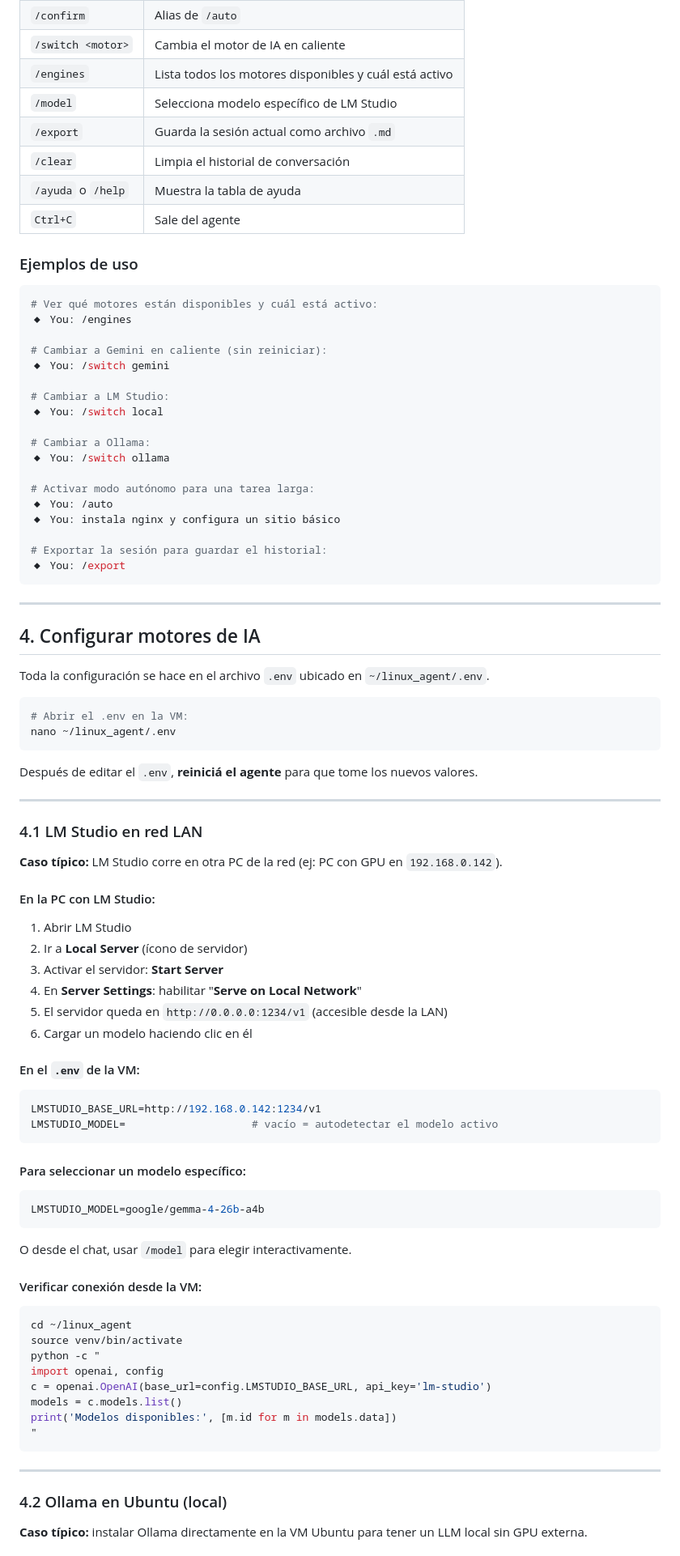
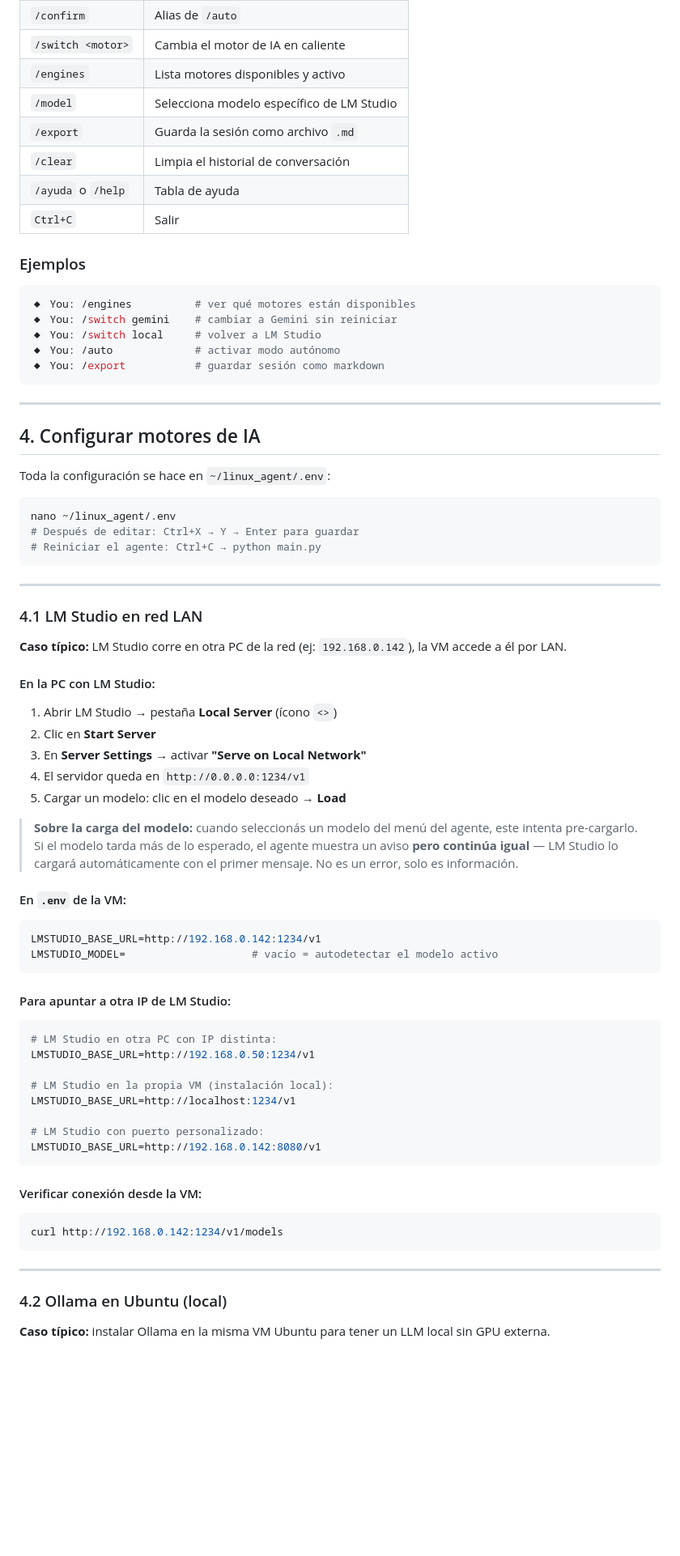
Before and after one commit to Juampeeh/linux-agent, a Markdown page: MANUAL.md, the part around one of its changes. Shown at 81% size. Drawn GitHub-style; blank space fills up the shorter version.

````diff
--- a/MANUAL.md
+++ b/MANUAL.md
@@ -131,90 +113,81 @@ Todos los comandos empiezan con `/`. Se escriben directamente en el prompt del c
 | `/confirm` | Alias de `/auto` |
 | `/switch <motor>` | Cambia el motor de IA en caliente |
-| `/engines` | Lista todos los motores disponibles y cuál está activo |
+| `/engines` | Lista motores disponibles y activo |
 | `/model` | Selecciona modelo específico de LM Studio |
-| `/export` | Guarda la sesión actual como archivo `.md` |
+| `/export` | Guarda la sesión como archivo `.md` |
 | `/clear` | Limpia el historial de conversación |
-| `/ayuda` o `/help` | Muestra la tabla de ayuda |
-| `Ctrl+C` | Sale del agente |
+| `/ayuda` o `/help` | Tabla de ayuda |
+| `Ctrl+C` | Salir |
 
-### Ejemplos de uso
+### Ejemplos
 
 ```bash
-# Ver qué motores están disponibles y cuál está activo:
-◆ You: /engines
-
-# Cambiar a Gemini en caliente (sin reiniciar):
-◆ You: /switch gemini
-
-# Cambiar a LM Studio:
-◆ You: /switch local
-
-# Cambiar a Ollama:
-◆ You: /switch ollama
-
-# Activar modo autónomo para una tarea larga:
-◆ You: /auto
-◆ You: instala nginx y configura un sitio básico
-
-# Exportar la sesión para guardar el historial:
-◆ You: /export
+◆ You: /engines          # ver qué motores están disponibles
+◆ You: /switch gemini    # cambiar a Gemini sin reiniciar
+◆ You: /switch local     # volver a LM Studio
+◆ You: /auto             # activar modo autónomo
+◆ You: /export           # guardar sesión como markdown
 ```
 
 ---
 
 ## 4. Configurar motores de IA
 
-Toda la configuración se hace en el archivo `.env` ubicado en `~/linux_agent/.env`.
+Toda la configuración se hace en `~/linux_agent/.env`:
 
 ```bash
-# Abrir el .env en la VM:
 nano ~/linux_agent/.env
+# Después de editar: Ctrl+X → Y → Enter para guardar
+# Reiniciar el agente: Ctrl+C → python main.py
 ```
-
-Después de editar el `.env`, **reiniciá el agente** para que tome los nuevos valores.
 
 ---
 
 ### 4.1 LM Studio en red LAN
 
-**Caso típico:** LM Studio corre en otra PC de la red (ej: PC con GPU en `192.168.0.142`).
+**Caso típico:** LM Studio corre en otra PC de la red (ej: `192.168.0.142`), la VM accede a él por LAN.
 
 #### En la PC con LM Studio:
-1. Abrir LM Studio
-2. Ir a **Local Server** (ícono de servidor)
-3. Activar el servidor: **Start Server**
-4. En **Server Settings**: habilitar "**Serve on Local Network**"
-5. El servidor queda en `http://0.0.0.0:1234/v1` (accesible desde la LAN)
-6. Cargar un modelo haciendo clic en él
+1. Abrir LM Studio → pestaña **Local Server** (ícono `<>`)
+2. Clic en **Start Server**
+3. En **Server Settings** → activar **"Serve on Local Network"**
+4. El servidor queda en `http://0.0.0.0:1234/v1`
+5. Cargar un modelo: clic en el modelo deseado → **Load**
 
-#### En el `.env` de la VM:
+> **Sobre la carga del modelo:** cuando seleccionás un modelo del menú del agente,
+> este intenta pre-cargarlo. Si el modelo tarda más de lo esperado, el agente muestra
+> un aviso **pero continúa igual** — LM Studio lo cargará automáticamente con el primer
+> mensaje. No es un error, solo es información.
+
+#### En `.env` de la VM:
+
 ```env
 LMSTUDIO_BASE_URL=http://192.168.0.142:1234/v1
 LMSTUDIO_MODEL=                    # vacío = autodetectar el modelo activo
 ```
 
-#### Para seleccionar un modelo específico:
+#### Para apuntar a otra IP de LM Studio:
+
 ```env
-LMSTUDIO_MODEL=google/gemma-4-26b-a4b
+# LM Studio en otra PC con IP distinta:
+LMSTUDIO_BASE_URL=http://192.168.0.50:1234/v1
+
+# LM Studio en la propia VM (instalación local):
+LMSTUDIO_BASE_URL=http://localhost:1234/v1
+
+# LM Studio con puerto personalizado:
+LMSTUDIO_BASE_URL=http://192.168.0.142:8080/v1
 ```
 
-O desde el chat, usar `/model` para elegir interactivamente.
+#### Verificar conexión desde la VM:
 
-#### Verificar conexión desde la VM:
 ```bash
-cd ~/linux_agent
-source venv/bin/activate
-python -c "
-import openai, config
-c = openai.OpenAI(base_url=config.LMSTUDIO_BASE_URL, api_key='lm-studio')
-models = c.models.list()
-print('Modelos disponibles:', [m.id for m in models.data])
-"
+curl http://192.168.0.142:1234/v1/models
 ```
 
 ---
 
 ### 4.2 Ollama en Ubuntu (local)
 
-**Caso típico:** instalar Ollama directamente en la VM Ubuntu para tener un LLM local sin GPU externa.
+**Caso típico:** instalar Ollama en la misma VM Ubuntu para tener un LLM local sin GPU externa.
 
````
Also changed, not shown: other parts of MANUAL.md (+300 -269 lines), PROJECT_CONTEXT.md (+21 -1 lines).
